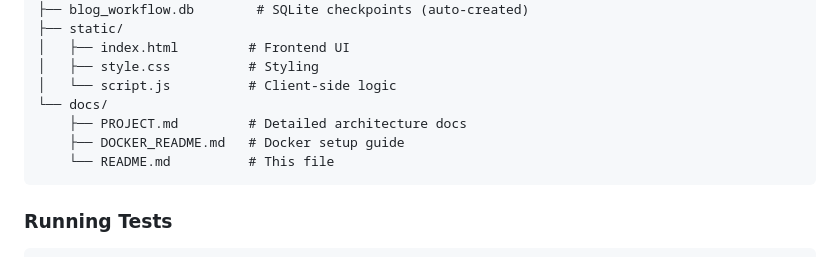
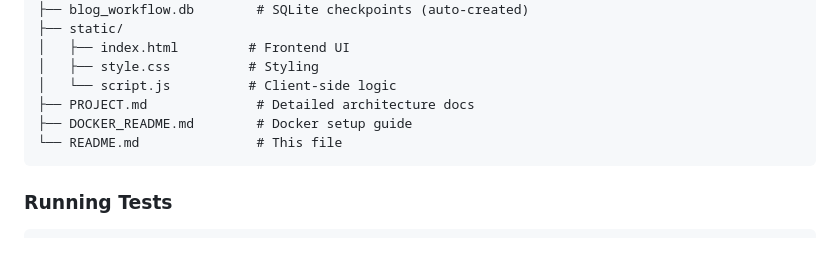
Before and after one commit to VikasPrajapati1998/BlogGeneration, a Markdown page: README.md, the part around one of its changes. GitHub-like rendering.

````diff
--- a/README.md
+++ b/README.md
@@ -619,10 +619,9 @@ BlogGeneration/
 │   ├── index.html         # Frontend UI
 │   ├── style.css          # Styling
 │   └── script.js          # Client-side logic
-└── docs/
-    ├── PROJECT.md         # Detailed architecture docs
-    ├── DOCKER_README.md   # Docker setup guide
-    └── README.md          # This file
+├── PROJECT.md              # Detailed architecture docs
+├── DOCKER_README.md        # Docker setup guide
+└── README.md               # This file
 ```
 
 ### Running Tests
````
Also changed, not shown: other parts of README.md (+6 -6 lines).
